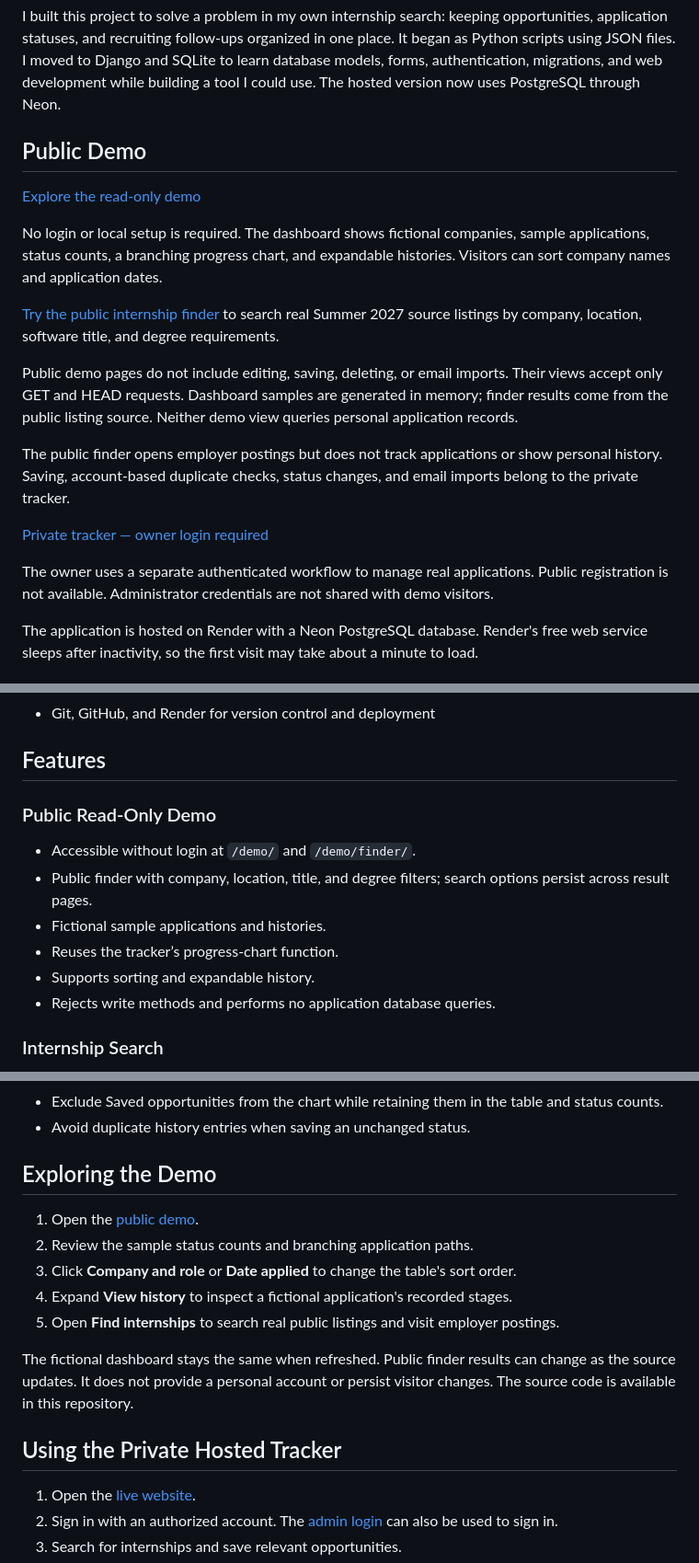
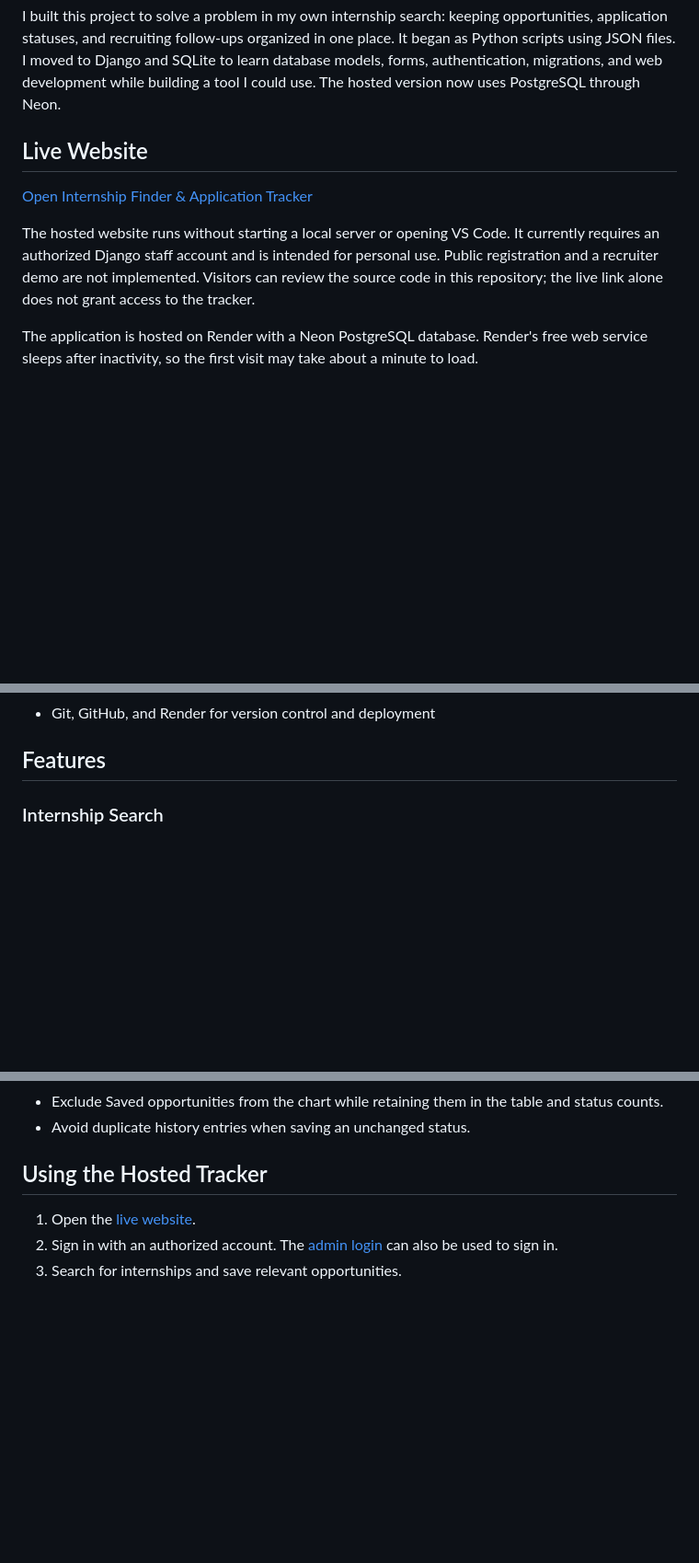
Before and after one commit to davenje1-star/internship-finder-tracker, a Markdown page: README.md, 3 parts joined by grey strips. Shown at 92% size. GitHub-like rendering; blank space fills up the shorter version.

```diff
--- a/README.md
+++ b/README.md
@@ -4,21 +4,11 @@ A Django web application for finding US software internships, organizing recruit
 
 I built this project to solve a problem in my own internship search: keeping opportunities, application statuses, and recruiting follow-ups organized in one place. It began as Python scripts using JSON files. I moved to Django and SQLite to learn database models, forms, authentication, migrations, and web development while building a tool I could use. The hosted version now uses PostgreSQL through Neon.
 
-## Public Demo
+## Live Website
 
-[Explore the read-only demo](https://internship-finder-tracker.onrender.com/demo/)
+[Open Internship Finder & Application Tracker](https://internship-finder-tracker.onrender.com/)
 
-No login or local setup is required. The dashboard shows fictional companies, sample applications, status counts, a branching progress chart, and expandable histories. Visitors can sort company names and application dates.
-
-[Try the public internship finder](https://internship-finder-tracker.onrender.com/demo/finder/) to search real Summer 2027 source listings by company, location, software title, and degree requirements.
-
-Public demo pages do not include editing, saving, deleting, or email imports. Their views accept only GET and HEAD requests. Dashboard samples are generated in memory; finder results come from the public listing source. Neither demo view queries personal application records.
-
-The public finder opens employer postings but does not track applications or show personal history. Saving, account-based duplicate checks, status changes, and email imports belong to the private tracker.
-
-[Private tracker — owner login required](https://internship-finder-tracker.onrender.com/)
-
-The owner uses a separate authenticated workflow to manage real applications. Public registration is not available. Administrator credentials are not shared with demo visitors.
+The hosted website runs without starting a local server or opening VS Code. It currently requires an authorized Django staff account and is intended for personal use. Public registration and a recruiter demo are not implemented. Visitors can review the source code in this repository; the live link alone does not grant access to the tracker.
 
 The application is hosted on Render with a Neon PostgreSQL database. Render's free web service sleeps after inactivity, so the first visit may take about a minute to load.
 
@@ -36,15 +26,6 @@ The application is hosted on Render with a Neon PostgreSQL database. Render's fr
 - Git, GitHub, and Render for version control and deployment
 
 ## Features
-
-### Public Read-Only Demo
-
-- Accessible without login at `/demo/` and `/demo/finder/`.
-- Public finder with company, location, title, and degree filters; search options persist across result pages.
-- Fictional sample applications and histories.
-- Reuses the tracker’s progress-chart function.
-- Supports sorting and expandable history.
-- Rejects write methods and performs no application database queries.
 
 ### Internship Search
 
@@ -86,17 +67,7 @@ The application is hosted on Render with a Neon PostgreSQL database. Render's fr
 - Exclude Saved opportunities from the chart while retaining them in the table and status counts.
 - Avoid duplicate history entries when saving an unchanged status.
 
-## Exploring the Demo
-
-1. Open the [public demo](https://internship-finder-tracker.onrender.com/demo/).
-2. Review the sample status counts and branching application paths.
-3. Click **Company and role** or **Date applied** to change the table's sort order.
-4. Expand **View history** to inspect a fictional application's recorded stages.
-5. Open **Find internships** to search real public listings and visit employer postings.
-
-The fictional dashboard stays the same when refreshed. Public finder results can change as the source updates. It does not provide a personal account or persist visitor changes. The source code is available in this repository.
-
-## Using the Private Hosted Tracker
+## Using the Hosted Tracker
 
 1. Open the [live website](https://internship-finder-tracker.onrender.com/).
 2. Sign in with an authorized account. The [admin login](https://internship-finder-tracker.onrender.com/admin/) can also be used to sign in.
```
Also changed, not shown: other parts of README.md (+3 -9 lines).
